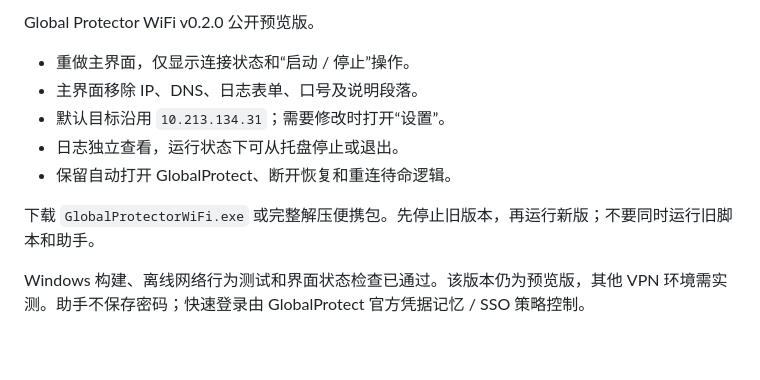
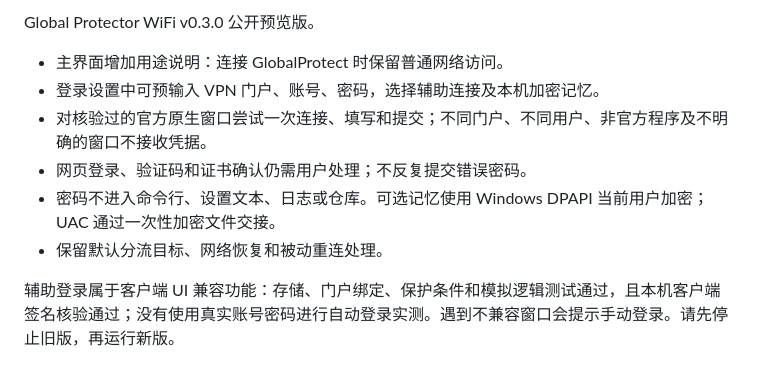
Before and after one commit to ooLemon0-0/Global_Protector_WIFI_User, a Markdown page: docs/RELEASE_NOTES.md, the part around the change. GitHub-like rendering.

```diff
--- a/docs/RELEASE_NOTES.md
+++ b/docs/RELEASE_NOTES.md
@@ -1,11 +1,10 @@
-Global Protector WiFi v0.2.0 公开预览版。
+Global Protector WiFi v0.3.0 公开预览版。
 
-- 重做主界面，仅显示连接状态和“启动 / 停止”操作。
-- 主界面移除 IP、DNS、日志表单、口号及说明段落。
-- 默认目标沿用 `10.213.134.31`；需要修改时打开“设置”。
-- 日志独立查看，运行状态下可从托盘停止或退出。
-- 保留自动打开 GlobalProtect、断开恢复和重连待命逻辑。
+- 主界面增加用途说明：连接 GlobalProtect 时保留普通网络访问。
+- 登录设置中可预输入 VPN 门户、账号、密码，选择辅助连接及本机加密记忆。
+- 对核验过的官方原生窗口尝试一次连接、填写和提交；不同门户、不同用户、非官方程序及不明确的窗口不接收凭据。
+- 网页登录、验证码和证书确认仍需用户处理；不反复提交错误密码。
+- 密码不进入命令行、设置文本、日志或仓库。可选记忆使用 Windows DPAPI 当前用户加密；UAC 通过一次性加密文件交接。
+- 保留默认分流目标、网络恢复和被动重连处理。
 
-下载 `GlobalProtectorWiFi.exe` 或完整解压便携包。先停止旧版本，再运行新版；不要同时运行旧脚本和助手。
-
-Windows 构建、离线网络行为测试和界面状态检查已通过。该版本仍为预览版，其他 VPN 环境需实测。助手不保存密码；快速登录由 GlobalProtect 官方凭据记忆 / SSO 策略控制。
+辅助登录属于客户端 UI 兼容功能：存储、门户绑定、保护条件和模拟逻辑测试通过，且本机客户端签名核验通过；没有使用真实账号密码进行自动登录实测。遇到不兼容窗口会提示手动登录。请先停止旧版，再运行新版。
```
Also changed, not shown: README.md (+24 -9 lines), docs/login-settings.png (added), docs/screenshot.png, 7 other files.
